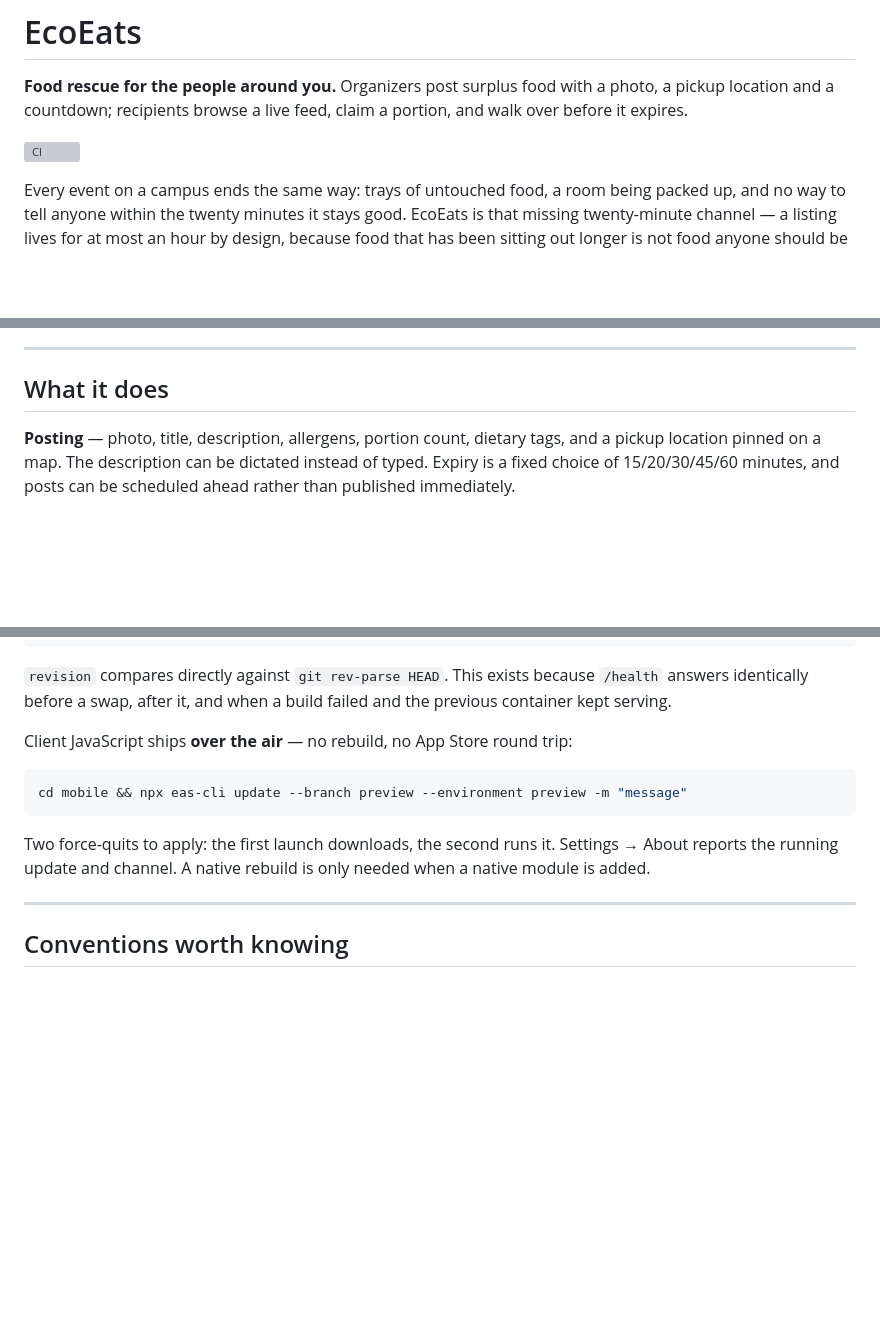
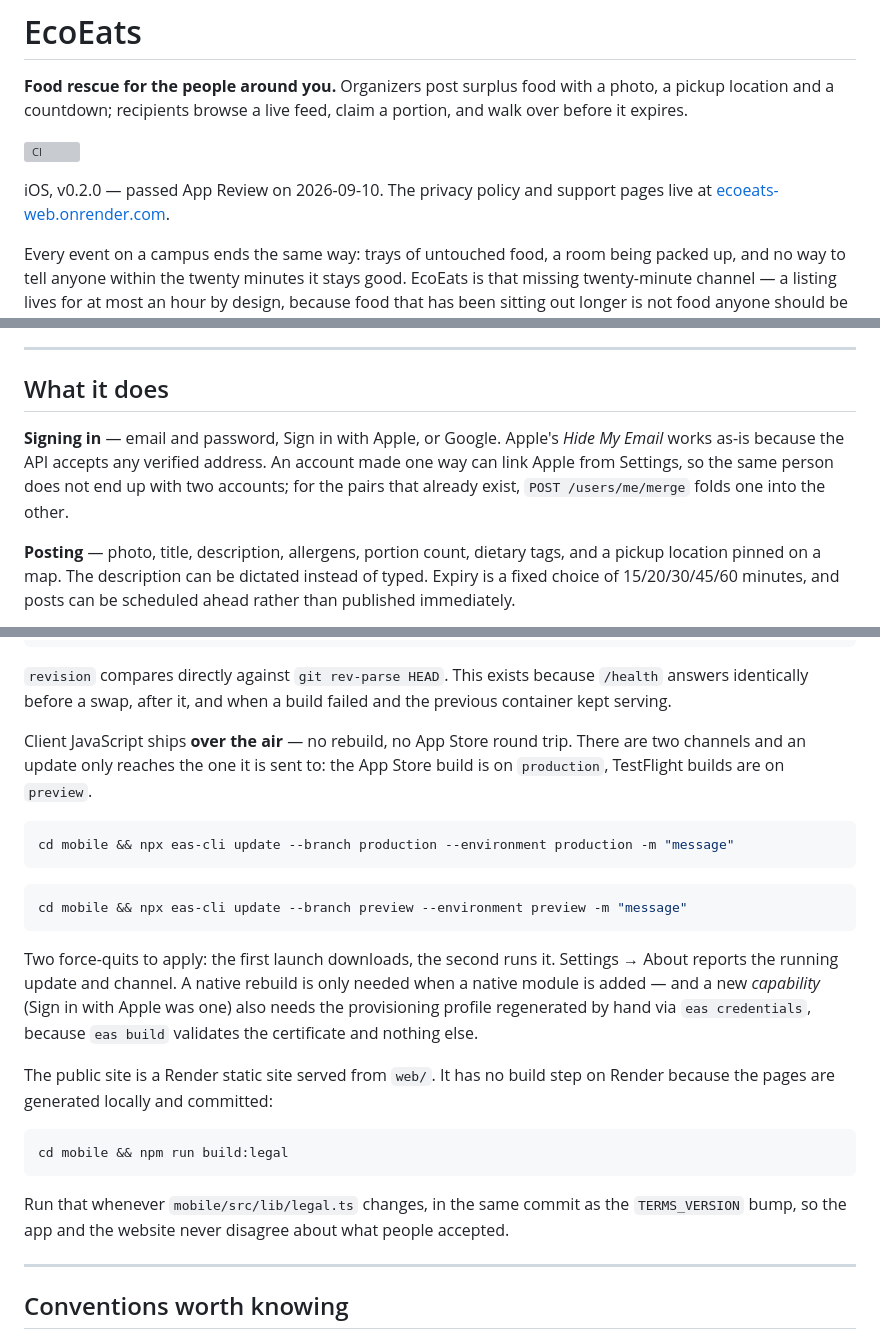
Before and after one commit to saarvesh0606/ecoeats, a Markdown page: README.md, 3 parts joined by grey strips. GitHub-like rendering; blank space fills up the shorter version; grey boxes are pictures that could not be loaded.

````diff
--- a/README.md
+++ b/README.md
@@ -5,6 +5,9 @@ food with a photo, a pickup location and a countdown; recipients browse a live
 feed, claim a portion, and walk over before it expires.
 
 [![CI](https://github.com/saarvesh0606/ecoeats/actions/workflows/ci.yml/badge.svg)](https://github.com/saarvesh0606/ecoeats/actions/workflows/ci.yml)
+
+iOS, v0.2.0 — passed App Review on 2026-09-10. The privacy policy and support
+pages live at [ecoeats-web.onrender.com](https://ecoeats-web.onrender.com).
 
 Every event on a campus ends the same way: trays of untouched food, a room being
 packed up, and no way to tell anyone within the twenty minutes it stays good.
@@ -50,6 +53,12 @@ should be sent to collect.
 
 ## What it does
 
+**Signing in** — email and password, Sign in with Apple, or Google. Apple's
+*Hide My Email* works as-is because the API accepts any verified address. An
+account made one way can link Apple from Settings, so the same person does not
+end up with two accounts; for the pairs that already exist, `POST
+/users/me/merge` folds one into the other.
+
 **Posting** — photo, title, description, allergens, portion count, dietary tags,
 and a pickup location pinned on a map. The description can be dictated instead
 of typed. Expiry is a fixed choice of 15/20/30/45/60 minutes, and posts can be
@@ -307,7 +342,13 @@ curl https://ecoeats-api.onrender.com/health/version
 `/health` answers identically before a swap, after it, and when a build failed
 and the previous container kept serving.
 
-Client JavaScript ships **over the air** — no rebuild, no App Store round trip:
+Client JavaScript ships **over the air** — no rebuild, no App Store round trip.
+There are two channels and an update only reaches the one it is sent to: the
+App Store build is on `production`, TestFlight builds are on `preview`.
+
+```bash
+cd mobile && npx eas-cli update --branch production --environment production -m "message"
+```
 
 ```bash
 cd mobile && npx eas-cli update --branch preview --environment preview -m "message"
@@ -315,7 +356,21 @@ cd mobile && npx eas-cli update --branch preview --environment preview -m "messa
 
 Two force-quits to apply: the first launch downloads, the second runs it.
 Settings → About reports the running update and channel. A native rebuild is
-only needed when a native module is added.
+only needed when a native module is added — and a new *capability* (Sign in
+with Apple was one) also needs the provisioning profile regenerated by hand via
+`eas credentials`, because `eas build` validates the certificate and nothing
+else.
+
+The public site is a Render static site served from `web/`. It has no build
+step on Render because the pages are generated locally and committed:
+
+```bash
+cd mobile && npm run build:legal
+```
+
+Run that whenever `mobile/src/lib/legal.ts` changes, in the same commit as the
+`TERMS_VERSION` bump, so the app and the website never disagree about what
+people accepted.
 
 ---
 
````
Also changed, not shown: other parts of README.md (+36 -10 lines), DEPLOY.md (+19 -11 lines).
